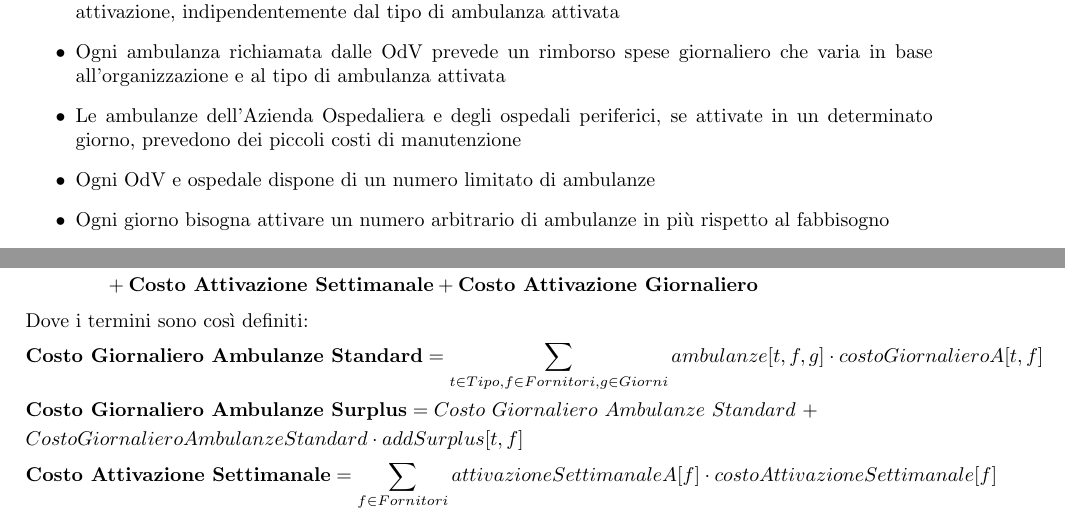
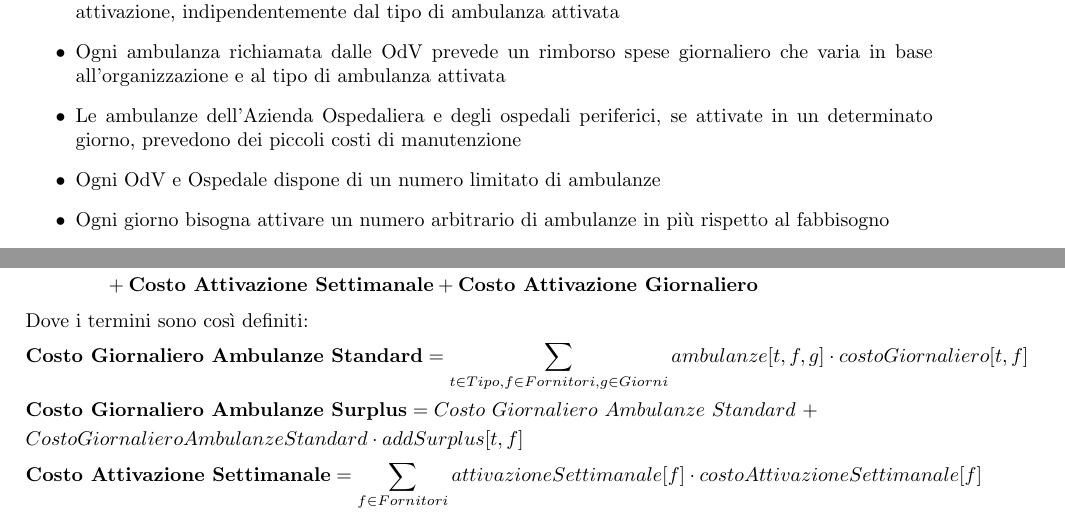
Before and after one commit to matnut2/ProgettoRO, a LaTeX document (Relazione.tex, which reads CapitoliRelazione/FO.tex, CapitoliRelazione/introduzione.tex): two parts of pages 3 and 4 of 9, joined at a grey line, cut so that both start at the same text. Compiled offline with pdfLaTeX.

Commit message:
modifiche finali pre consegna

```diff
--- a/CapitoliRelazione/FO.tex
+++ b/CapitoliRelazione/FO.tex
@@ -6,10 +6,10 @@ La funzione obiettivo del problema può essere espressa in forma generale come s
 \end{align*}
 Dove i termini sono così definiti:
 \begin{flalign*}
-    & \textbf{Costo\ Giornaliero\ Ambulanze\ Standard} = \sum_{t \in Tipo, f \in Fornitori, g \in Giorni} ambulanze[t, f, g] \cdot costoGiornalieroA[t, f] && \\
+    & \textbf{Costo\ Giornaliero\ Ambulanze\ Standard} = \sum_{t \in Tipo, f \in Fornitori, g \in Giorni} ambulanze[t, f, g] \cdot costoGiornaliero[t, f] && \\
     & \textbf{Costo\ Giornaliero\ Ambulanze\ Surplus} = Costo\ Giornaliero\ Ambulanze\ Standard\ + && \\
     &         Costo Giornaliero Ambulanze Standard \cdot addSurplus[t, f] && \\
-    & \textbf{Costo\ Attivazione\ Settimanale} = \sum_{f \in Fornitori} attivazioneSettimanaleA[f] \cdot costoAttivazioneSettimanale[f] && \\
+    & \textbf{Costo\ Attivazione\ Settimanale} = \sum_{f \in Fornitori} attivazioneSettimanale[f] \cdot costoAttivazioneSettimanale[f] && \\
     & \textbf{Costo\ Attivazione\ Giornaliera} = \sum_{t \in Tipo, f \in Fornitori, g \in Giorni} attivazioneGiornaliera[t, f, g] \cdot costoGiornaliero[t, f] &&
 \end{flalign*}
 \textbf{subject to}
--- a/CapitoliRelazione/introduzione.tex
+++ b/CapitoliRelazione/introduzione.tex
@@ -19,7 +19,7 @@ Si vuole quindi minimizzare il costo complessivo settimanale per il servizio, sa
     \item Qualora si attivasse una OdV per l'assistenza settimanale, è prevista una singola quota fissa di attivazione, indipendentemente dal tipo di ambulanza attivata
     \item Ogni ambulanza richiamata dalle OdV prevede un rimborso spese giornaliero che varia in base all'organizzazione e al tipo di ambulanza attivata
     \item Le ambulanze dell'Azienda Ospedaliera e degli ospedali periferici, se attivate in un determinato giorno, prevedono dei piccoli costi di manutenzione
-    \item Ogni OdV e ospedale dispone di un numero limitato di ambulanze
+    \item Ogni OdV e Ospedale dispone di un numero limitato di ambulanze
     \item Ogni giorno bisogna attivare un numero arbitrario di ambulanze in più rispetto al fabbisogno
     \item L'Ospedale deve attivare un minimo di fornitori ogni giorno
     \item Le OdV possono intervenire per un numero limitato di giorni
```
Also changed, not shown: Relazione.pdf.
